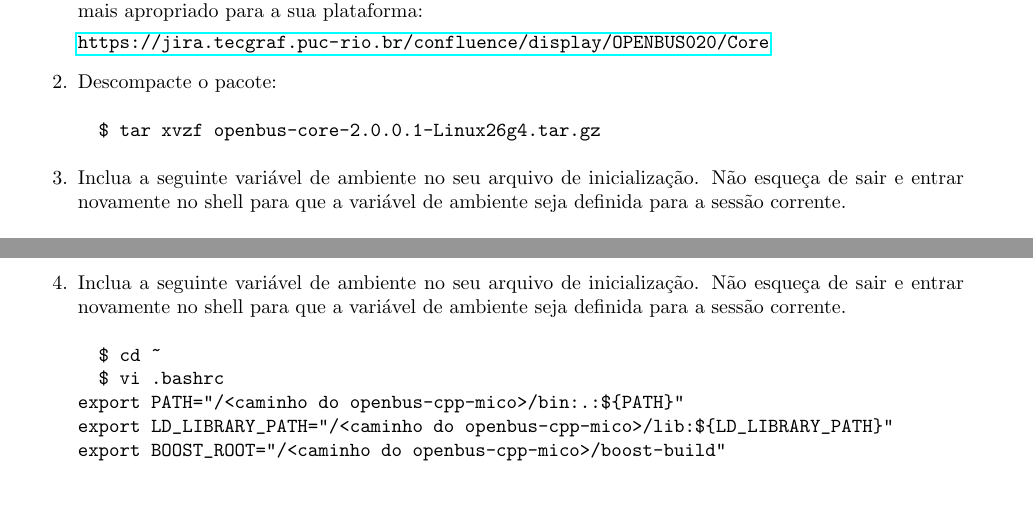
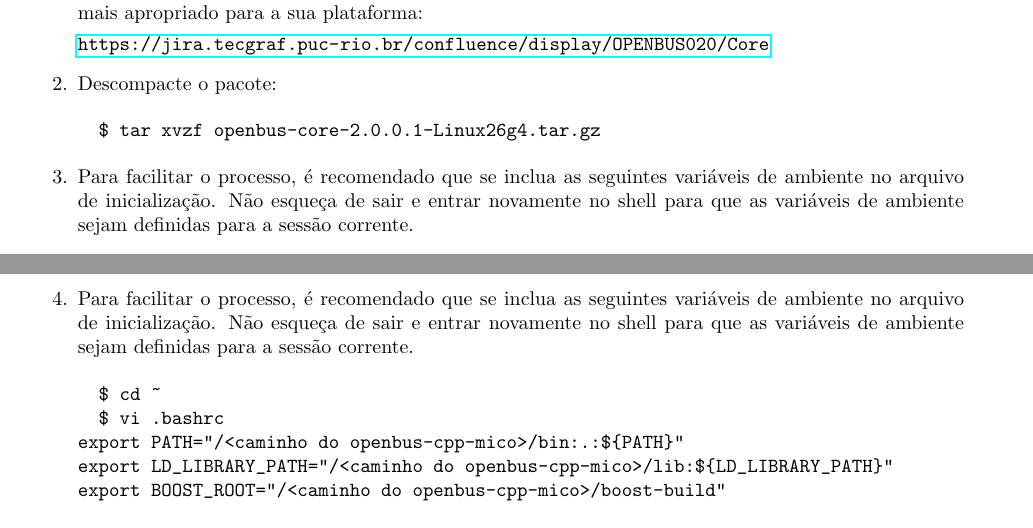
Before and after one commit to amadeubarbosa/openbus-core, a LaTeX document (doc/quick-start/quick-start.tex): two parts of pages 1 and 3 of 6, joined at a grey line, cut so that both start at the same text, the shorter picture padded with empty space. Compiled offline with pdfLaTeX; the source files are stored in an older character set and shown here as Unicode.

Commit message:
[OPENBUS-2290] Revisão do documento.
git-svn-id: https://subversion.tecgraf.puc-rio.br/engdist/openbus/core/branches/02_00_00@141784 ae0415b3-e90b-0410-900d-d0be9363c56b

```diff
--- a/doc/quick-start/quick-start.tex
+++ b/doc/quick-start/quick-start.tex
@@ -105,7 +105,7 @@
   $ tar xvzf openbus-core-2.0.0.1-Linux26g4.tar.gz
 \end{verbatim}
 
-  \item Inclua a seguinte variável de ambiente no seu arquivo de inicialização. Não esqueça de sair e entrar novamente no shell para que a variável de ambiente seja definida para a sessão corrente.
+  \item Para facilitar o processo, é recomendado que se inclua as seguintes variáveis de ambiente no arquivo de inicialização. Não esqueça de sair e entrar novamente no shell para que as variáveis de ambiente sejam definidas para a sessão corrente.
 \begin{verbatim}
   $ cd ~
   $ vi .bashrc
@@ -169,7 +169,7 @@
   $ sudo apt-get install libstdc++6-4.6-dev
 \end{verbatim}
 
-  \item Inclua a seguinte variável de ambiente no seu arquivo de inicialização. Não esqueça de sair e entrar novamente no shell para que a variável de ambiente seja definida para a sessão corrente.
+  \item Para facilitar o processo, é recomendado que se inclua as seguintes variáveis de ambiente no arquivo de inicialização. Não esqueça de sair e entrar novamente no shell para que as variáveis de ambiente sejam definidas para a sessão corrente.
 \begin{verbatim}
   $ cd ~
   $ vi .bashrc
```
